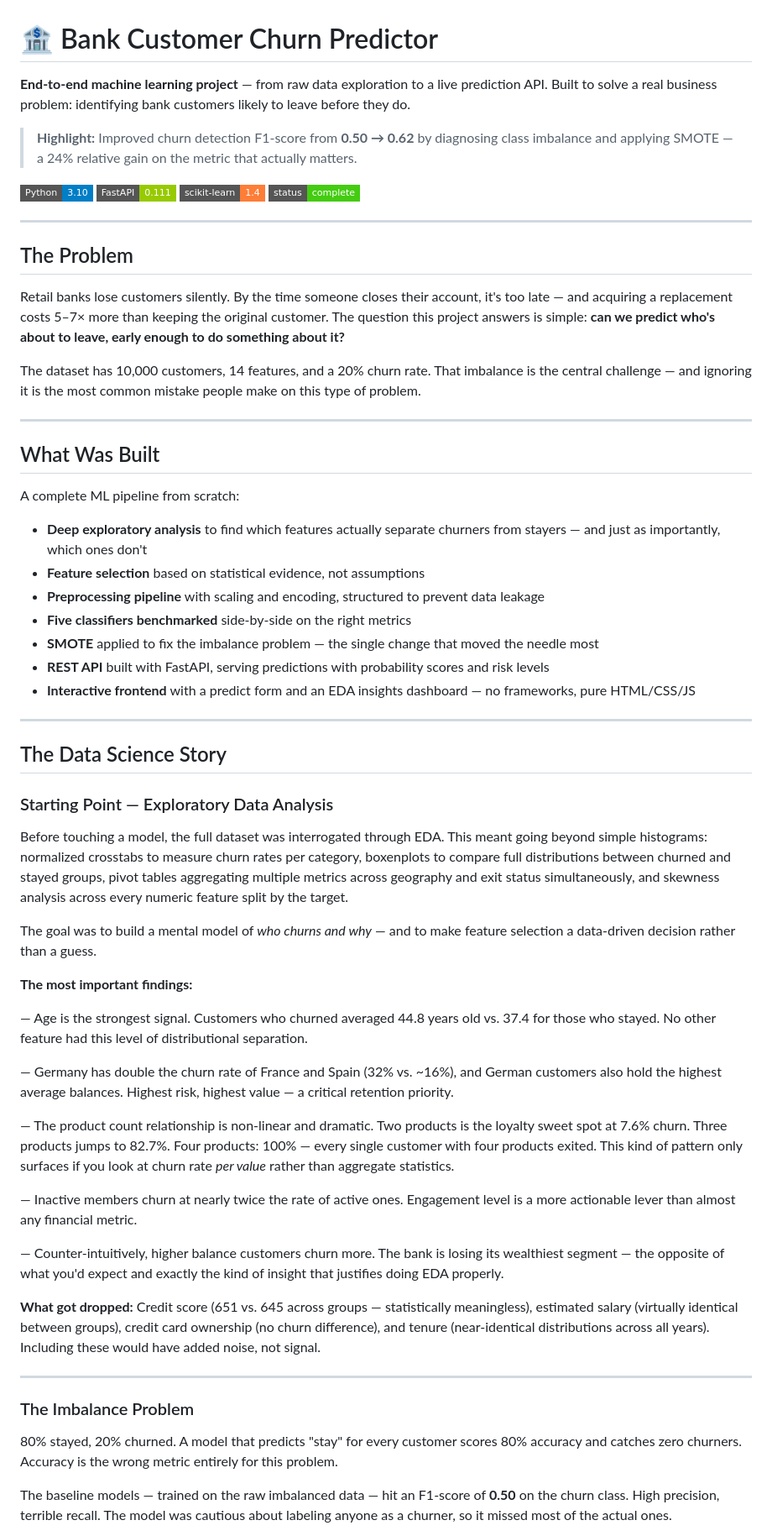
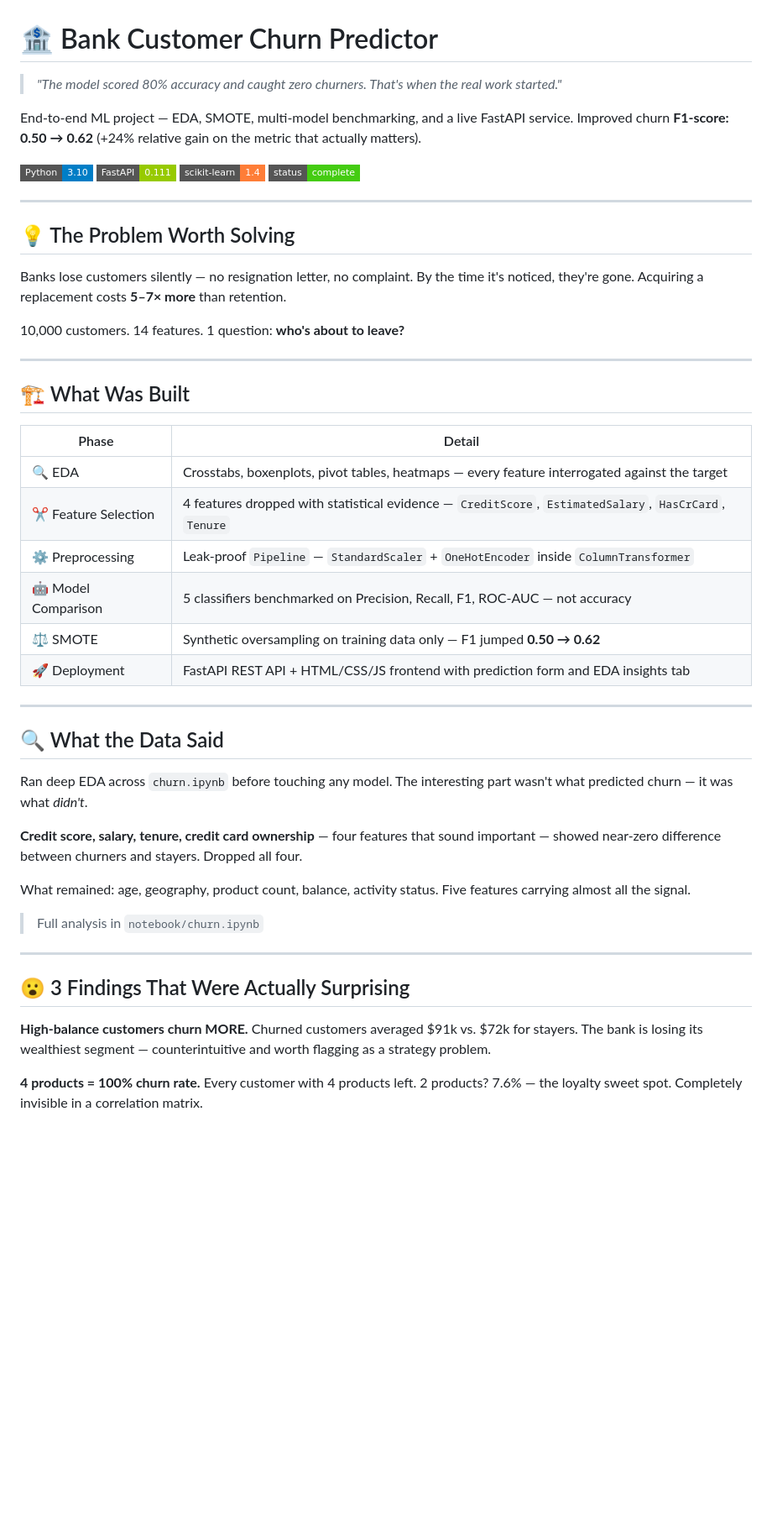
Before and after one commit to Zainch032/bank-churn-predictor, a Markdown page: README.md, the part around one of its changes. Shown at 84% size. GitHub-like rendering; badges without logos; blank space fills up the shorter version.

```diff
--- a/README.md
+++ b/README.md
@@ -1,8 +1,9 @@
 # 🏦 Bank Customer Churn Predictor
 
-**End-to-end machine learning project** — from raw data exploration to a live prediction API. Built to solve a real business problem: identifying bank customers likely to leave before they do.
+> *"The model scored 80% accuracy and caught zero churners. That's when the real work started."*
 
-> **Highlight:** Improved churn detection F1-score from **0.50 → 0.62** by diagnosing class imbalance and applying SMOTE — a 24% relative gain on the metric that actually matters.
+End-to-end ML project — EDA, SMOTE, multi-model benchmarking, and a live FastAPI service.
+Improved churn **F1-score: 0.50 → 0.62** (+24% relative gain on the metric that actually matters).
 
 ![Python](https://img.shields.io/badge/Python-3.10-blue?style=flat-square)
 ![FastAPI](https://img.shields.io/badge/FastAPI-0.111-green?style=flat-square)
@@ -11,55 +12,44 @@
 
 ---
 
-## The Problem
+## 💡 The Problem Worth Solving
 
-Retail banks lose customers silently. By the time someone closes their account, it's too late — and acquiring a replacement costs 5–7× more than keeping the original customer. The question this project answers is simple: **can we predict who's about to leave, early enough to do something about it?**
+Banks lose customers silently — no resignation letter, no complaint. By the time it's noticed, they're gone. Acquiring a replacement costs **5–7× more** than retention.
 
-The dataset has 10,000 customers, 14 features, and a 20% churn rate. That imbalance is the central challenge — and ignoring it is the most common mistake people make on this type of problem.
+10,000 customers. 14 features. 1 question: **who's about to leave?**
 
 ---
 
-## What Was Built
+## 🏗️ What Was Built
 
-A complete ML pipeline from scratch:
-
-- **Deep exploratory analysis** to find which features actually separate churners from stayers — and just as importantly, which ones don't
-- **Feature selection** based on statistical evidence, not assumptions
-- **Preprocessing pipeline** with scaling and encoding, structured to prevent data leakage
-- **Five classifiers benchmarked** side-by-side on the right metrics
-- **SMOTE** applied to fix the imbalance problem — the single change that moved the needle most
-- **REST API** built with FastAPI, serving predictions with probability scores and risk levels
-- **Interactive frontend** with a predict form and an EDA insights dashboard — no frameworks, pure HTML/CSS/JS
+| Phase | Detail |
+|---|---|
+| 🔍 EDA | Crosstabs, boxenplots, pivot tables, heatmaps — every feature interrogated against the target |
+| ✂️ Feature Selection | 4 features dropped with statistical evidence — `CreditScore`, `EstimatedSalary`, `HasCrCard`, `Tenure` |
+| ⚙️ Preprocessing | Leak-proof `Pipeline` — `StandardScaler` + `OneHotEncoder` inside `ColumnTransformer` |
+| 🤖 Model Comparison | 5 classifiers benchmarked on Precision, Recall, F1, ROC-AUC — not accuracy |
+| ⚖️ SMOTE | Synthetic oversampling on training data only — F1 jumped **0.50 → 0.62** |
+| 🚀 Deployment | FastAPI REST API + HTML/CSS/JS frontend with prediction form and EDA insights tab |
 
 ---
 
-## The Data Science Story
+## 🔍 What the Data Said
 
-### Starting Point — Exploratory Data Analysis
+Ran deep EDA across `churn.ipynb` before touching any model. The interesting part wasn't what predicted churn — it was what *didn't*.
 
-Before touching a model, the full dataset was interrogated through EDA. This meant going beyond simple histograms: normalized crosstabs to measure churn rates per category, boxenplots to compare full distributions between churned and stayed groups, pivot tables aggregating multiple metrics across geography and exit status simultaneously, and skewness analysis across every numeric feature split by the target.
+**Credit score, salary, tenure, credit card ownership** — four features that sound important — showed near-zero difference between churners and stayers. Dropped all four.
 
-The goal was to build a mental model of *who churns and why* — and to make feature selection a data-driven decision rather than a guess.
+What remained: age, geography, product count, balance, activity status. Five features carrying almost all the signal.
 
-**The most important findings:**
-
-— Age is the strongest signal. Customers who churned averaged 44.8 years old vs. 37.4 for those who stayed. No other feature had this level of distributional separation.
-
-— Germany has double the churn rate of France and Spain (32% vs. ~16%), and German customers also hold the highest average balances. Highest risk, highest value — a critical retention priority.
-
-— The product count relationship is non-linear and dramatic. Two products is the loyalty sweet spot at 7.6% churn. Three products jumps to 82.7%. Four products: 100% — every single customer with four products exited. This kind of pattern only surfaces if you look at churn rate *per value* rather than aggregate statistics.
-
-— Inactive members churn at nearly twice the rate of active ones. Engagement level is a more actionable lever than almost any financial metric.
-
-— Counter-intuitively, higher balance customers churn more. The bank is losing its wealthiest segment — the opposite of what you'd expect and exactly the kind of insight that justifies doing EDA properly.
-
-**What got dropped:** Credit score (651 vs. 645 across groups — statistically meaningless), estimated salary (virtually identical between groups), credit card ownership (no churn difference), and tenure (near-identical distributions across all years). Including these would have added noise, not signal.
+> Full analysis in `notebook/churn.ipynb`
 
 ---
 
-### The Imbalance Problem
+## 😮 3 Findings That Were Actually Surprising
 
-80% stayed, 20% churned. A model that predicts "stay" for every customer scores 80% accuracy and catches zero churners. Accuracy is the wrong metric entirely for this problem.
+**High-balance customers churn MORE.**
+Churned customers averaged $91k vs. $72k for stayers. The bank is losing its wealthiest segment — counterintuitive and worth flagging as a strategy problem.
 
-The baseline models — trained on the raw imbalanced data — hit an F1-score of **0.50** on the churn class. High precision, terrible recall. The model was cautious about labeling anyone as a churner, so it missed most of the actual ones.
+**4 products = 100% churn rate.**
+Every customer with 4 products left. 2 products? 7.6% — the loyalty sweet spot. Completely invisible in a correlation matrix.
 
```
Also changed, not shown: other parts of README.md (+69 -31 lines).
